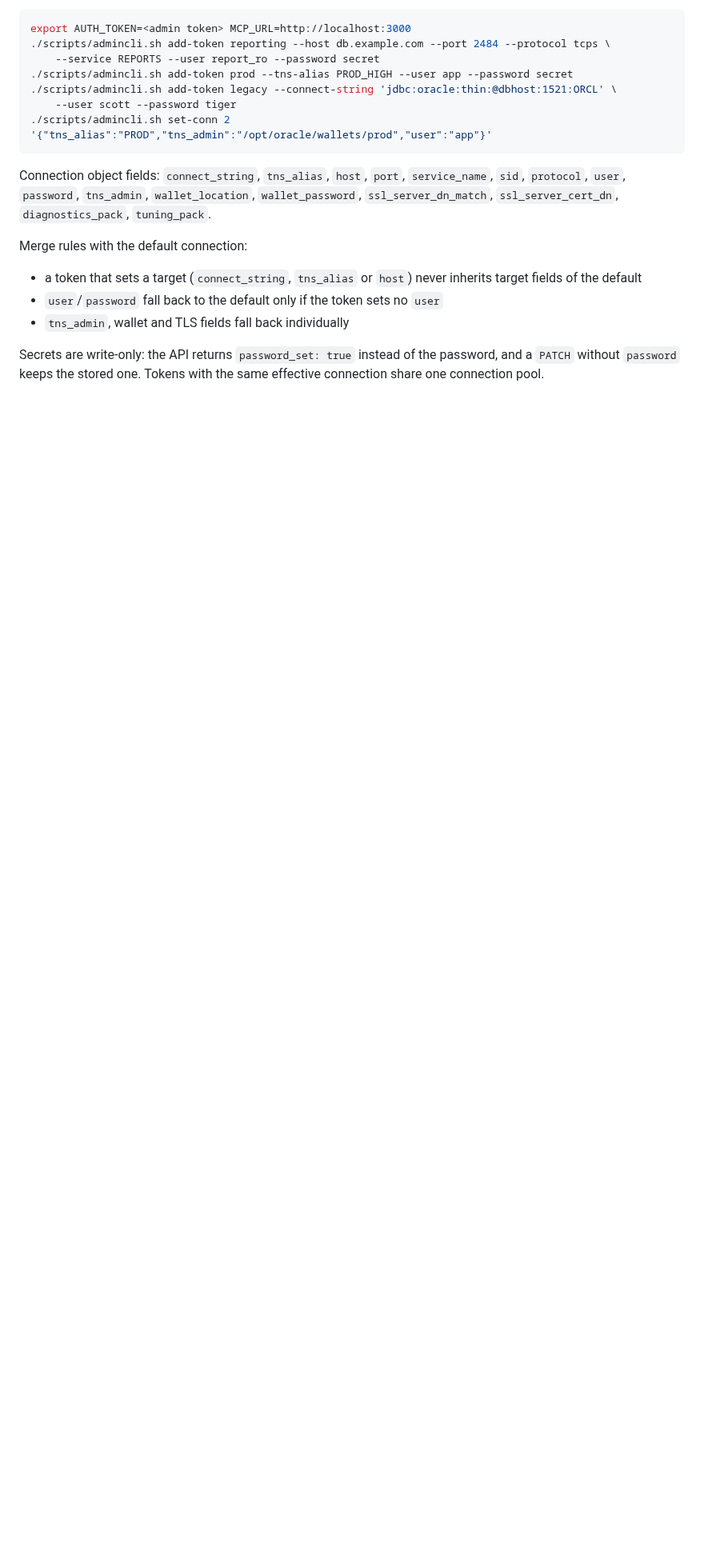
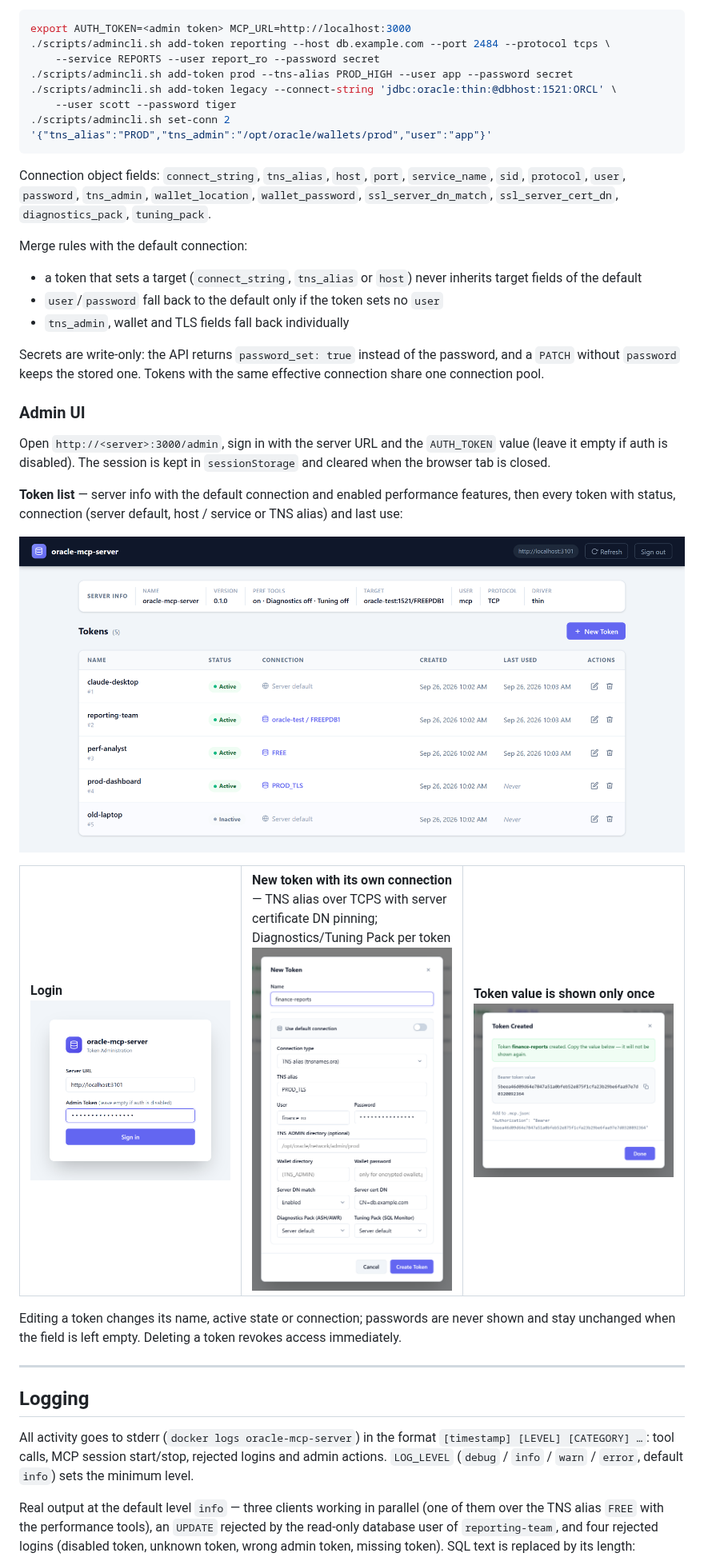
Before and after one commit to Tommi2Day/oracle-mcp-server, a Markdown page: README.md, the part around one of its changes. Shown at 80% size. Drawn GitHub-style; pictures changed too: docs/images/admin-create-token.png (added), docs/images/admin-login.png (added), docs/images/admin-token-created.png (added); blank space fills up the shorter version.

```diff
--- a/README.md
+++ b/README.md
@@ -350,3 +351,36 @@ Merge rules with the default connection:
 Secrets are write-only: the API returns `password_set: true` instead of the password, and a `PATCH` without
 `password` keeps the stored one. Tokens with the same effective connection share one connection pool.
 
+### Admin UI
+
+Open `http://<server>:3000/admin`, sign in with the server URL and the `AUTH_TOKEN` value (leave it empty if auth
+is disabled). The session is kept in `sessionStorage` and cleared when the browser tab is closed.
+
+**Token list** — server info with the default connection and enabled performance features, then every token with
+status, connection (server default, host / service or TNS alias) and last use:
+
+![Admin UI: token list](docs/images/admin-tokens.png)
+
+<table>
+  <tr>
+    <td width="33%" valign="top"><b>Login</b><br><img src="docs/images/admin-login.png" alt="Admin UI: login"></td>
+    <td width="33%" valign="top"><b>New token with its own connection</b> — TNS alias over TCPS with server certificate DN pinning; Diagnostics/Tuning Pack per token<br><img src="docs/images/admin-create-token.png" alt="Admin UI: create token with TNS alias connection"></td>
+    <td width="33%" valign="top"><b>Token value is shown only once</b><br><img src="docs/images/admin-token-created.png" alt="Admin UI: one-time token display"></td>
+  </tr>
+</table>
+
+Editing a token changes its name, active state or connection; passwords are never shown and stay unchanged when
+the field is left empty. Deleting a token revokes access immediately.
+
+---
+
+## Logging
+
+All activity goes to stderr (`docker logs oracle-mcp-server`) in the format `[timestamp] [LEVEL] [CATEGORY] …`:
+tool calls, MCP session start/stop, rejected logins and admin actions. `LOG_LEVEL` (`debug` / `info` / `warn` /
+`error`, default `info`) sets the minimum level.
+
+Real output at the default level `info` — three clients working in parallel (one of them over the TNS alias `FREE`
+with the performance tools), an `UPDATE` rejected by the read-only database user of `reporting-team`, and four
+rejected logins (disabled token, unknown token, wrong admin token, missing token). SQL text is replaced by its length:
+
```
Also changed, not shown: other parts of README.md (+12 -2 lines), CHANGELOG.md (+10 -0 lines), DOCKERHUB.md (+14 -0 lines), docs/images/logs-debug.png (added), docs/images/logs-info.png (added), 1 other file.
